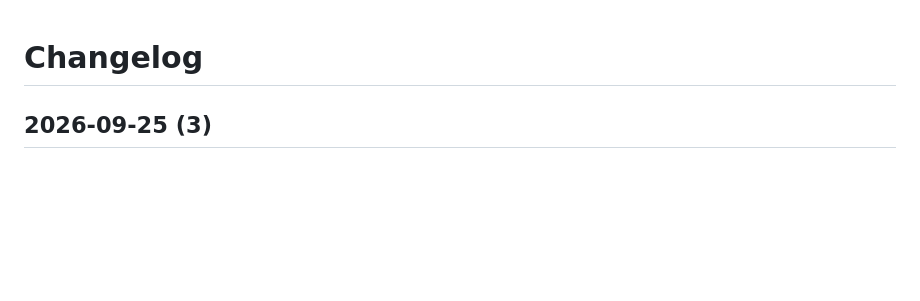
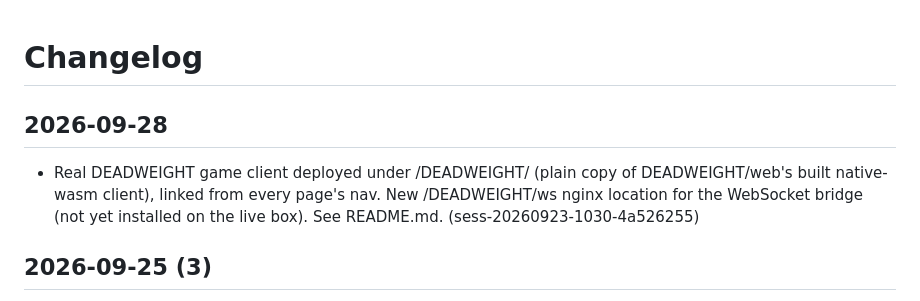
Before and after one commit to emilyspringerton/WOTAN, a Markdown page: CHANGELOG.md, the part around the change. Drawn GitHub-style; blank space fills up the shorter version.

Commit message:
changelog(WOTAN): Real DEADWEIGHT game client deployed under /DEADWEIGHT/ (pl…
Session: sess-20260923-1030-4a526255

```diff
--- a/CHANGELOG.md
+++ b/CHANGELOG.md
@@ -1,4 +1,9 @@
 # Changelog
+
+## 2026-09-28
+
+- Real DEADWEIGHT game client deployed under /DEADWEIGHT/ (plain copy of DEADWEIGHT/web's built native-wasm client), linked from every page's nav. New /DEADWEIGHT/ws nginx location for the WebSocket bridge (not yet installed on the live box). See README.md. (sess-20260923-1030-4a526255)
+
 
 ## 2026-09-25 (3)
 - Add shankpit.html: basic SHANKPIT kills/deaths/K-D/sessions leaderboard, reading new IDUNA
```
